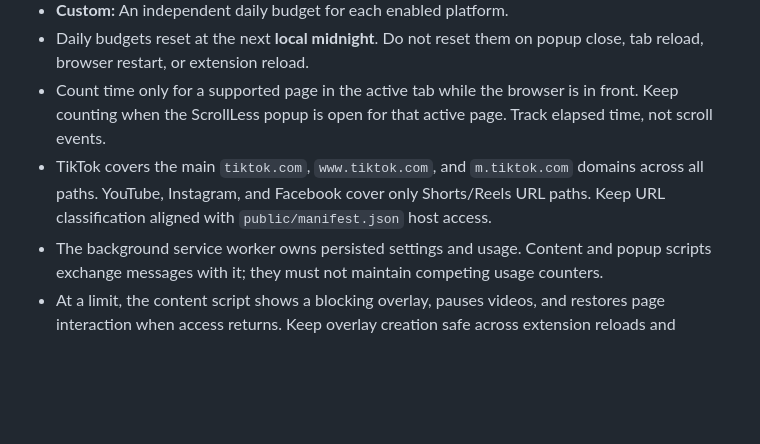
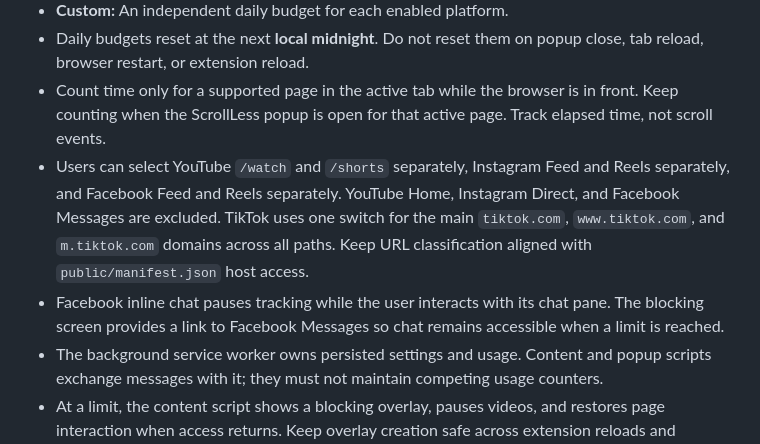
Before and after one commit to whyzotee/scroll-less, a Markdown page: AGENTS.md, the part around one of its changes. Rendered like a GitHub page; blank space fills up the shorter version.

```diff
--- a/AGENTS.md
+++ b/AGENTS.md
@@ -32,7 +33,8 @@ ScrollLess is a Manifest V3 extension for Chrome and Edge. It limits time spent
 - **Custom:** An independent daily budget for each enabled platform.
 - Daily budgets reset at the next **local midnight**. Do not reset them on popup close, tab reload, browser restart, or extension reload.
 - Count time only for a supported page in the active tab while the browser is in front. Keep counting when the ScrollLess popup is open for that active page. Track elapsed time, not scroll events.
-- TikTok covers the main `tiktok.com`, `www.tiktok.com`, and `m.tiktok.com` domains across all paths. YouTube, Instagram, and Facebook cover only Shorts/Reels URL paths. Keep URL classification aligned with `public/manifest.json` host access.
+- Users can select YouTube `/watch` and `/shorts` separately, Instagram Feed and Reels separately, and Facebook Feed and Reels separately. YouTube Home, Instagram Direct, and Facebook Messages are excluded. TikTok uses one switch for the main `tiktok.com`, `www.tiktok.com`, and `m.tiktok.com` domains across all paths. Keep URL classification aligned with `public/manifest.json` host access.
+- Facebook inline chat pauses tracking while the user interacts with its chat pane. The blocking screen provides a link to Facebook Messages so chat remains accessible when a limit is reached.
 - The background service worker owns persisted settings and usage. Content and popup scripts exchange messages with it; they must not maintain competing usage counters.
 - At a limit, the content script shows a blocking overlay, pauses videos, and restores page interaction when access returns. Keep overlay creation safe across extension reloads and repeated injection.
 - Store settings and usage in `chrome.storage.local`. The extension does not sync across devices.
```
Also changed, not shown: other parts of AGENTS.md (+22 -21 lines), README.md (+12 -12 lines).
